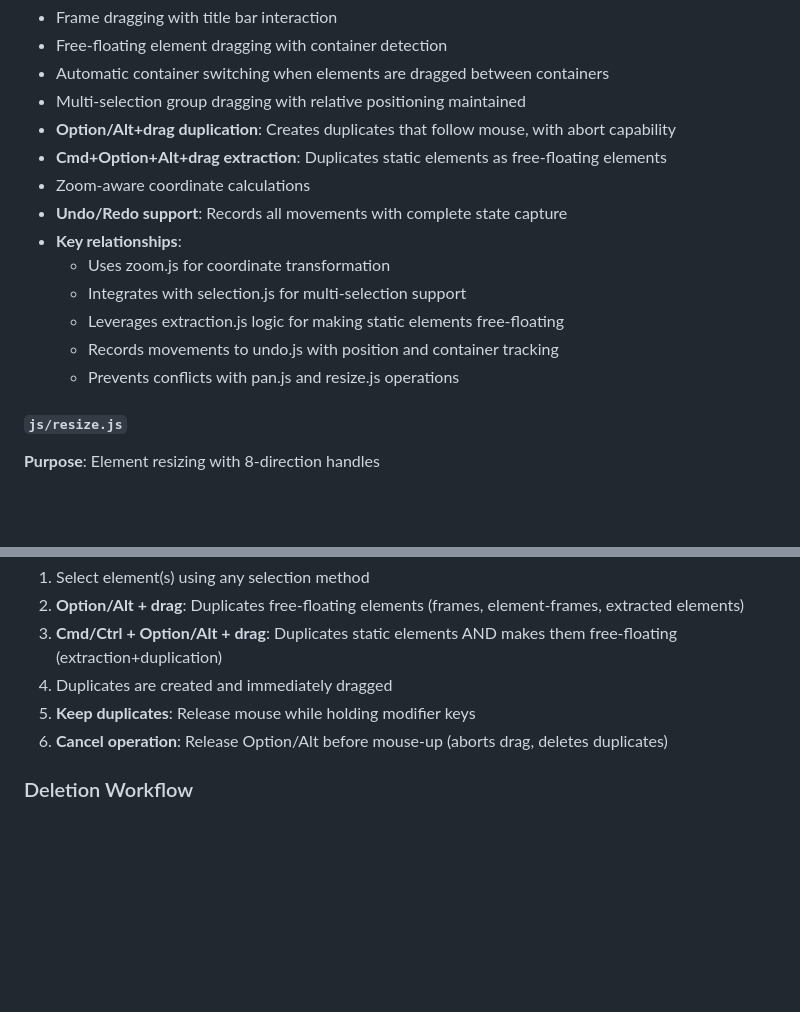
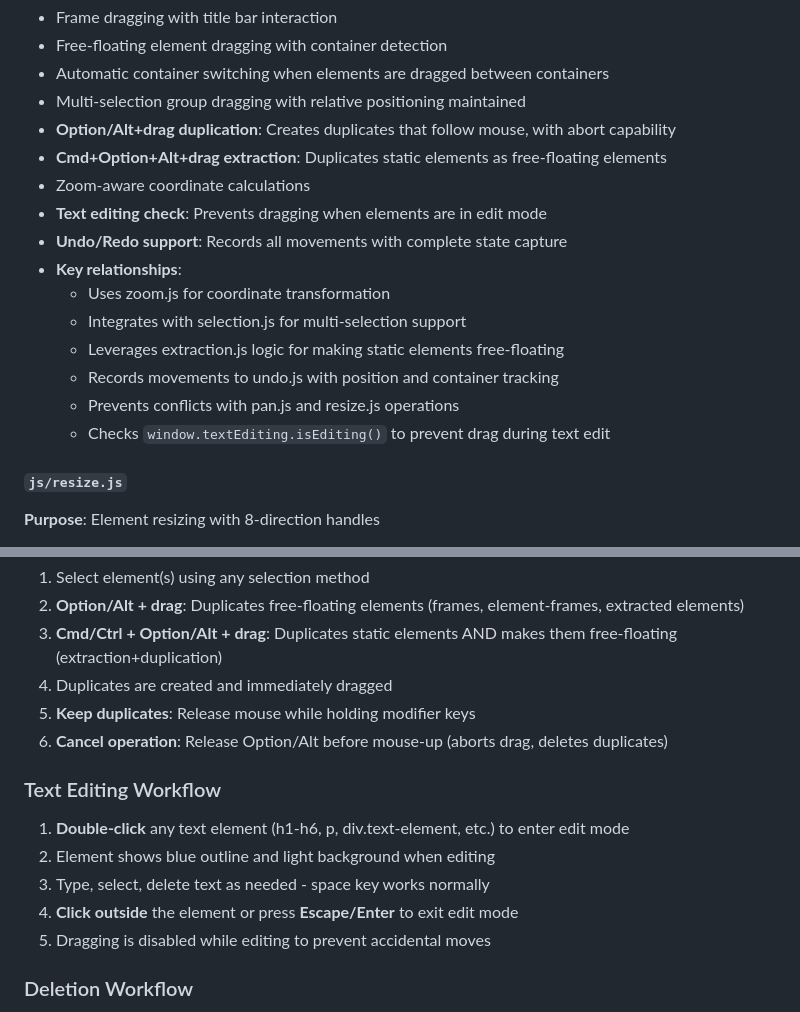
Before and after one commit to TroyRobinson/Canvas-Editor, a Markdown page: README.md, 2 parts joined by grey strips. Rendered like a GitHub page; blank space fills up the shorter version.

```diff
--- a/README.md
+++ b/README.md
@@ -92,6 +97,7 @@ Comprehensive CSS styling defining:
 - **Option/Alt+drag duplication**: Creates duplicates that follow mouse, with abort capability
 - **Cmd+Option+Alt+drag extraction**: Duplicates static elements as free-floating elements
 - Zoom-aware coordinate calculations
+- **Text editing check**: Prevents dragging when elements are in edit mode
 - **Undo/Redo support**: Records all movements with complete state capture
 - **Key relationships**:
   - Uses zoom.js for coordinate transformation
@@ -99,6 +105,7 @@ Comprehensive CSS styling defining:
   - Leverages extraction.js logic for making static elements free-floating
   - Records movements to undo.js with position and container tracking
   - Prevents conflicts with pan.js and resize.js operations
+  - Checks `window.textEditing.isEditing()` to prevent drag during text edit
 
 #### `js/resize.js`
 **Purpose**: Element resizing with 8-direction handles
@@ -205,6 +225,13 @@ Comprehensive CSS styling defining:
 5. **Keep duplicates**: Release mouse while holding modifier keys
 6. **Cancel operation**: Release Option/Alt before mouse-up (aborts drag, deletes duplicates)
 
+### Text Editing Workflow
+1. **Double-click** any text element (h1-h6, p, div.text-element, etc.) to enter edit mode
+2. Element shows blue outline and light background when editing
+3. Type, select, delete text as needed - space key works normally
+4. **Click outside** the element or press **Escape/Enter** to exit edit mode
+5. Dragging is disabled while editing to prevent accidental moves
+
 ### Deletion Workflow
 1. Select any element(s) using single-click, shift+click, or marquee selection
 2. Press Backspace to delete all selected elements
```
Also changed, not shown: other parts of README.md (+20 -1 lines).
